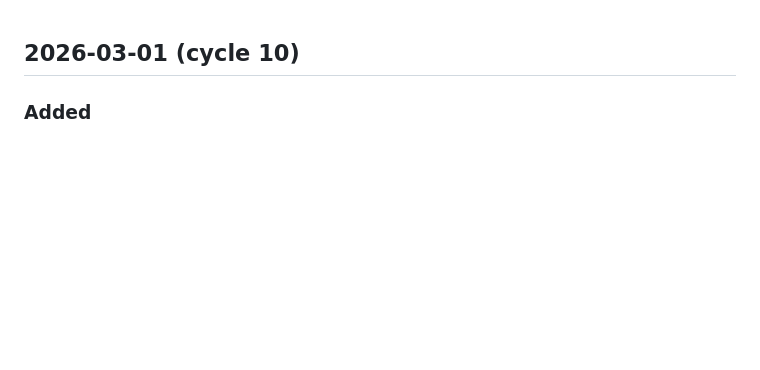
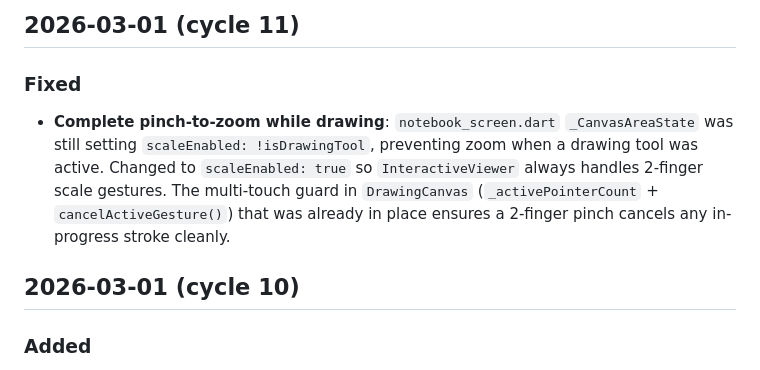
Before and after one commit to kaan7305/notetaking, a Markdown page: CHANGELOG.md, the part around the change. Drawn GitHub-style; blank space fills up the shorter version.

Commit message:
autodev: cycle #5 - 2026-03-01 07:05

```diff
--- a/CHANGELOG.md
+++ b/CHANGELOG.md
@@ -1,3 +1,8 @@
+
+## 2026-03-01 (cycle 11)
+
+### Fixed
+- **Complete pinch-to-zoom while drawing**: `notebook_screen.dart` `_CanvasAreaState` was still setting `scaleEnabled: !isDrawingTool`, preventing zoom when a drawing tool was active. Changed to `scaleEnabled: true` so `InteractiveViewer` always handles 2-finger scale gestures. The multi-touch guard in `DrawingCanvas` (`_activePointerCount` + `cancelActiveGesture()`) that was already in place ensures a 2-finger pinch cancels any in-progress stroke cleanly.
 
 ## 2026-03-01 (cycle 10)
 
```
